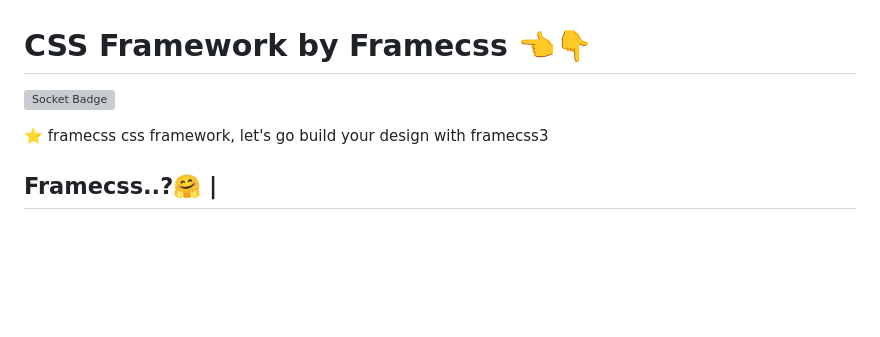
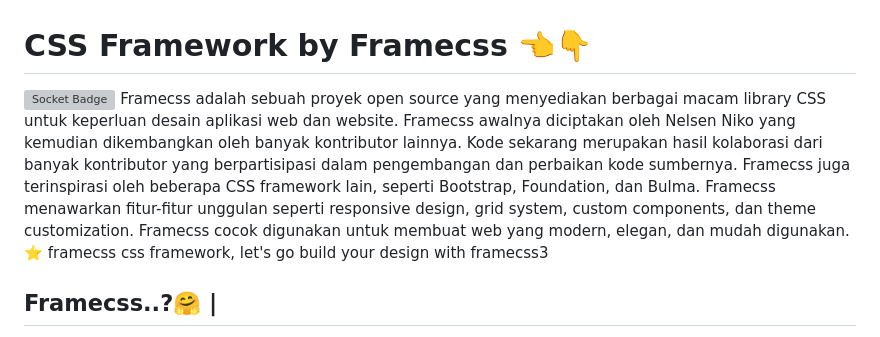
Before and after one commit to nelsenpro/framecss, a Markdown page: README.md, the part around the change. GitHub-like rendering; blank space fills up the shorter version; grey boxes are pictures that could not be loaded.

```diff
--- a/README.md
+++ b/README.md
@@ -1,6 +1,6 @@
 # CSS Framework by Framecss 👈👇
 [![Socket Badge](https://socket.dev/api/badge/npm/package/getframecss)](https://socket.dev/npm/package/getframecss)
-
+Framecss adalah sebuah proyek open source yang menyediakan berbagai macam library CSS untuk keperluan desain aplikasi web dan website. Framecss awalnya diciptakan oleh Nelsen Niko yang kemudian dikembangkan oleh banyak kontributor lainnya. Kode sekarang  merupakan hasil kolaborasi dari banyak kontributor yang berpartisipasi dalam pengembangan dan perbaikan kode sumbernya. Framecss juga terinspirasi oleh beberapa CSS framework lain, seperti Bootstrap, Foundation, dan Bulma. Framecss menawarkan fitur-fitur unggulan seperti responsive design, grid system, custom components, dan theme customization. Framecss cocok digunakan untuk membuat web yang modern, elegan, dan mudah digunakan.
 ⭐ framecss css framework, let's go build your design with framecss3
 ## Framecss..?🤗 |
 [Dokumentasi](https://lzazyhmf1gqglz0hvjcgzq.on.drv.tw/docs.html) | [Lihat kode CSS](https://cdn.jsdelivr.net/gh/nelsenpro/framecss/data/frame.min.css) | [Lihat Kode JS](https://cdn.jsdelivr.net/gh/nelsenpro/framecss/data/frame.min.js) |
```
